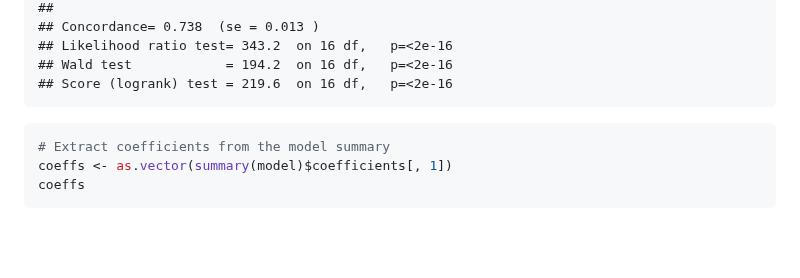
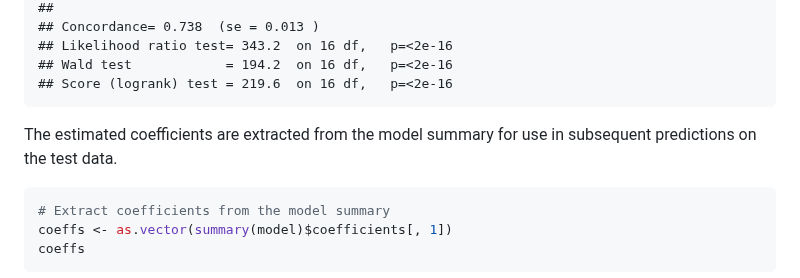
Before and after one commit to mavericzz/german-horse-racing, a Markdown page: notebooks/analysis_benter_methods.md, the part around the change. Drawn GitHub-style; blank space fills up the shorter version.

````diff
--- a/notebooks/analysis_benter_methods.md
+++ b/notebooks/analysis_benter_methods.md
@@ -292,6 +292,9 @@ summary(model)
     ## Wald test            = 194.2  on 16 df,   p=<2e-16
     ## Score (logrank) test = 219.6  on 16 df,   p=<2e-16
 
+The estimated coefficients are extracted from the model summary for use
+in subsequent predictions on the test data.
+
 ``` r
 # Extract coefficients from the model summary
 coeffs <- as.vector(summary(model)$coefficients[, 1])
````
